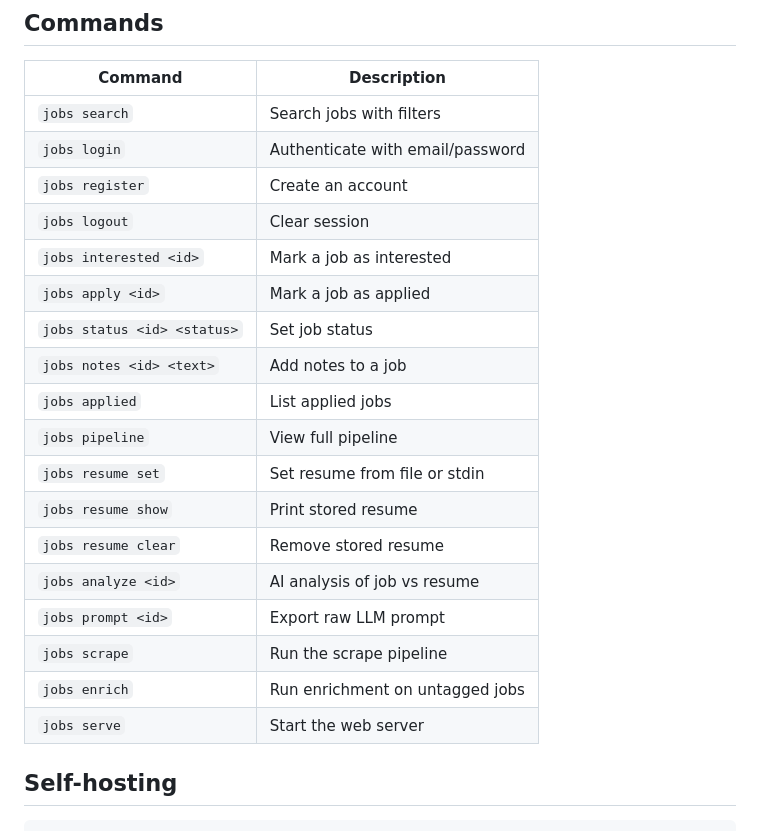
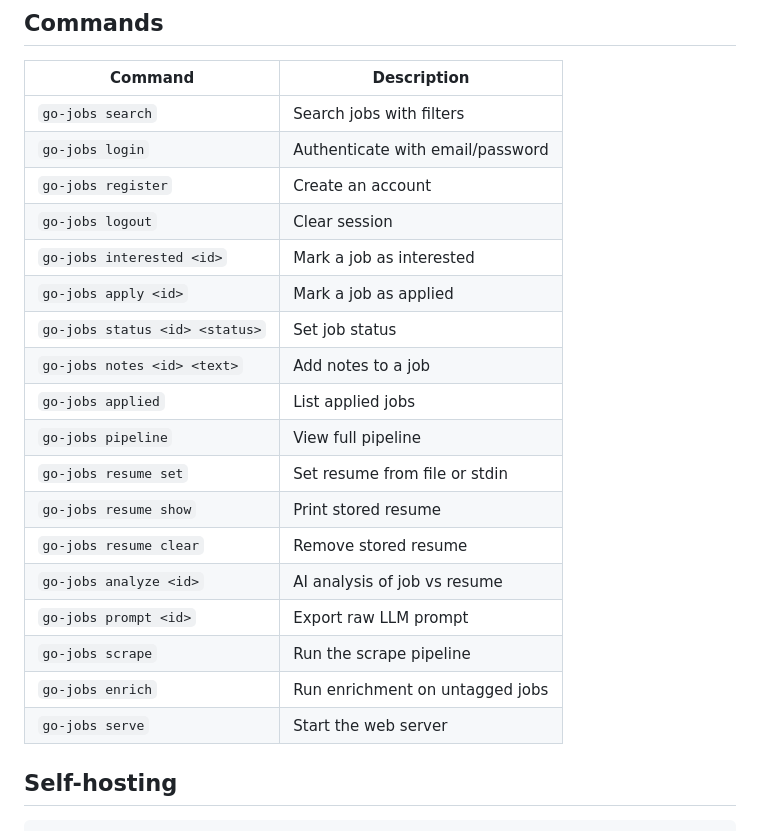
Before and after one commit to justEstif/go-jobs, a Markdown page: npm/go-jobs/README.md, the part around one of its changes. Drawn GitHub-style.

Commit message:
fix: update npm README to use go-jobs as binary name

```diff
--- a/npm/go-jobs/README.md
+++ b/npm/go-jobs/README.md
@@ -71,24 +71,24 @@ jobs prompt <job-id> | llm "optimize my resume for this role"
 
 | Command | Description |
 |---|---|
-| `jobs search` | Search jobs with filters |
-| `jobs login` | Authenticate with email/password |
-| `jobs register` | Create an account |
-| `jobs logout` | Clear session |
-| `jobs interested <id>` | Mark a job as interested |
-| `jobs apply <id>` | Mark a job as applied |
-| `jobs status <id> <status>` | Set job status |
-| `jobs notes <id> <text>` | Add notes to a job |
-| `jobs applied` | List applied jobs |
-| `jobs pipeline` | View full pipeline |
-| `jobs resume set` | Set resume from file or stdin |
-| `jobs resume show` | Print stored resume |
-| `jobs resume clear` | Remove stored resume |
-| `jobs analyze <id>` | AI analysis of job vs resume |
-| `jobs prompt <id>` | Export raw LLM prompt |
-| `jobs scrape` | Run the scrape pipeline |
-| `jobs enrich` | Run enrichment on untagged jobs |
-| `jobs serve` | Start the web server |
+| `go-jobs search` | Search jobs with filters |
+| `go-jobs login` | Authenticate with email/password |
+| `go-jobs register` | Create an account |
+| `go-jobs logout` | Clear session |
+| `go-jobs interested <id>` | Mark a job as interested |
+| `go-jobs apply <id>` | Mark a job as applied |
+| `go-jobs status <id> <status>` | Set job status |
+| `go-jobs notes <id> <text>` | Add notes to a job |
+| `go-jobs applied` | List applied jobs |
+| `go-jobs pipeline` | View full pipeline |
+| `go-jobs resume set` | Set resume from file or stdin |
+| `go-jobs resume show` | Print stored resume |
+| `go-jobs resume clear` | Remove stored resume |
+| `go-jobs analyze <id>` | AI analysis of job vs resume |
+| `go-jobs prompt <id>` | Export raw LLM prompt |
+| `go-jobs scrape` | Run the scrape pipeline |
+| `go-jobs enrich` | Run enrichment on untagged jobs |
+| `go-jobs serve` | Start the web server |
 
 ## Self-hosting
 
```
Also changed, not shown: other parts of npm/go-jobs/README.md (+16 -16 lines).
